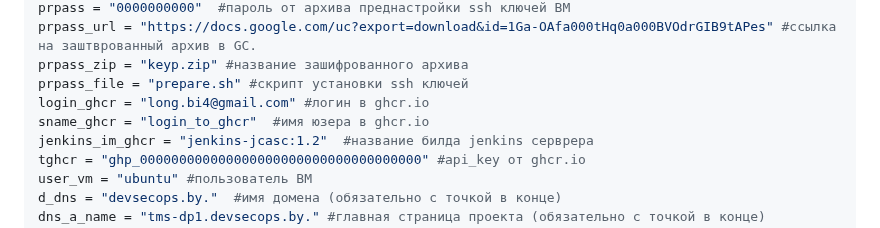
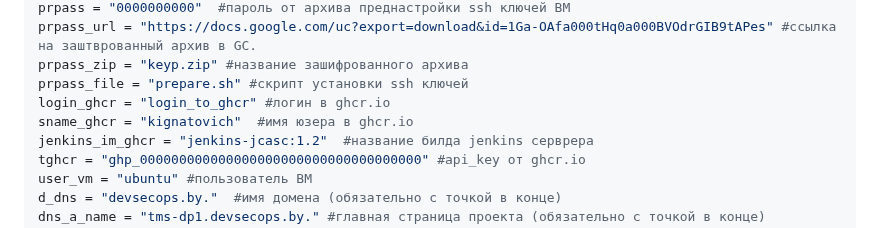
Before and after one commit to kignatovich/tms-dp, a Markdown page: telegram_bot/terraform/README.md, the part around the change. Drawn GitHub-style.

```diff
--- a/telegram_bot/terraform/README.md
+++ b/telegram_bot/terraform/README.md
@@ -21,8 +21,8 @@ prpass = "0000000000"  #пароль от архива преднастройк
 prpass_url = "https://docs.google.com/uc?export=download&id=1Ga-OAfa000tHq0a000BVOdrGIB9tAPes" #ссылка на заштврованный архив в GC.
 prpass_zip = "keyp.zip" #название зашифрованного архива
 prpass_file = "prepare.sh" #скрипт установки ssh ключей
-login_ghcr = "long.bi4@gmail.com" #логин в ghcr.io
-sname_ghcr = "login_to_ghcr"  #имя юзера в ghcr.io
+login_ghcr = "login_to_ghcr" #логин в ghcr.io
+sname_ghcr = "kignatovich"  #имя юзера в ghcr.io
 jenkins_im_ghcr = "jenkins-jcasc:1.2"  #название билда jenkins серврера
 tghcr = "ghp_000000000000000000000000000000000000" #api_key от ghcr.io
 user_vm = "ubuntu" #пользователь ВМ
```
